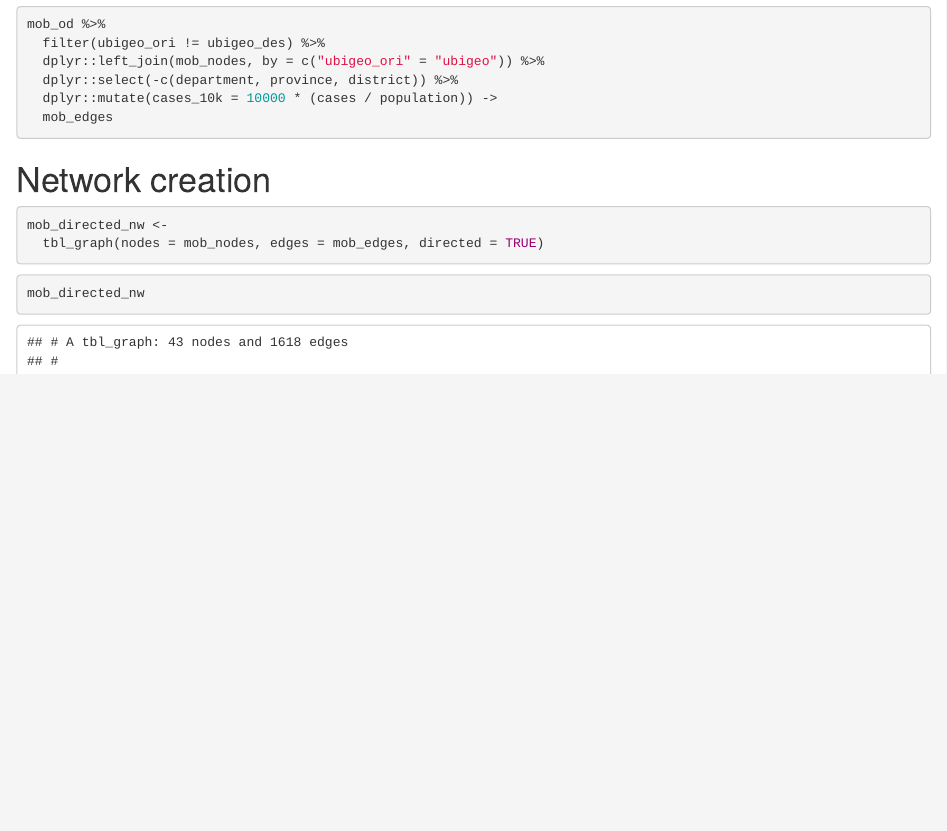
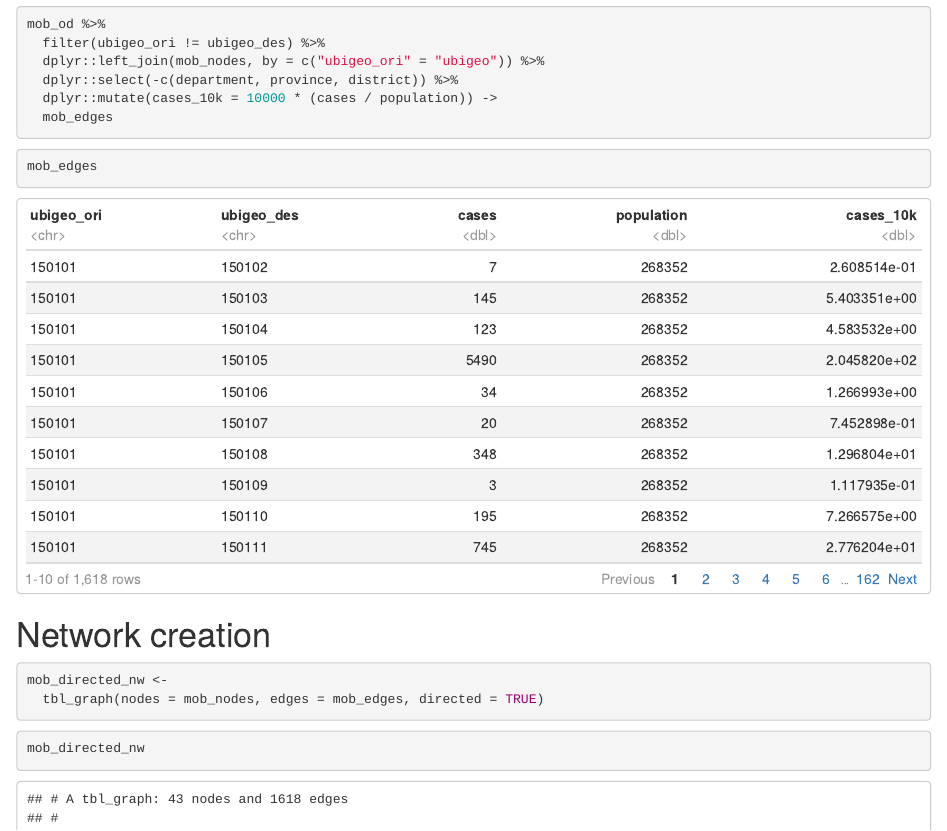
Before and after one commit to healthinnovation/mob-tb, an R Markdown document (analysis/notebooks/01-network-analysis.Rmd): the page in a window 1100 px wide, from 3820 px down. Rendered offline with R 4.5, knitr and Pandoc, with nearby package versions; code that draws random numbers runs with fixed seeds of ours; some code elsewhere in the file could not run offline.

Commit message:
data for analysis

````diff
--- a/analysis/notebooks/01-network-analysis.Rmd
+++ b/analysis/notebooks/01-network-analysis.Rmd
@@ -67,6 +67,11 @@ mob_od %>%
   dplyr::mutate(cases_10k = 10000 * (cases / population)) ->
   mob_edges
 ```
+
+```{r}
+mob_edges
+```
+
 
 # Network creation
 
````
